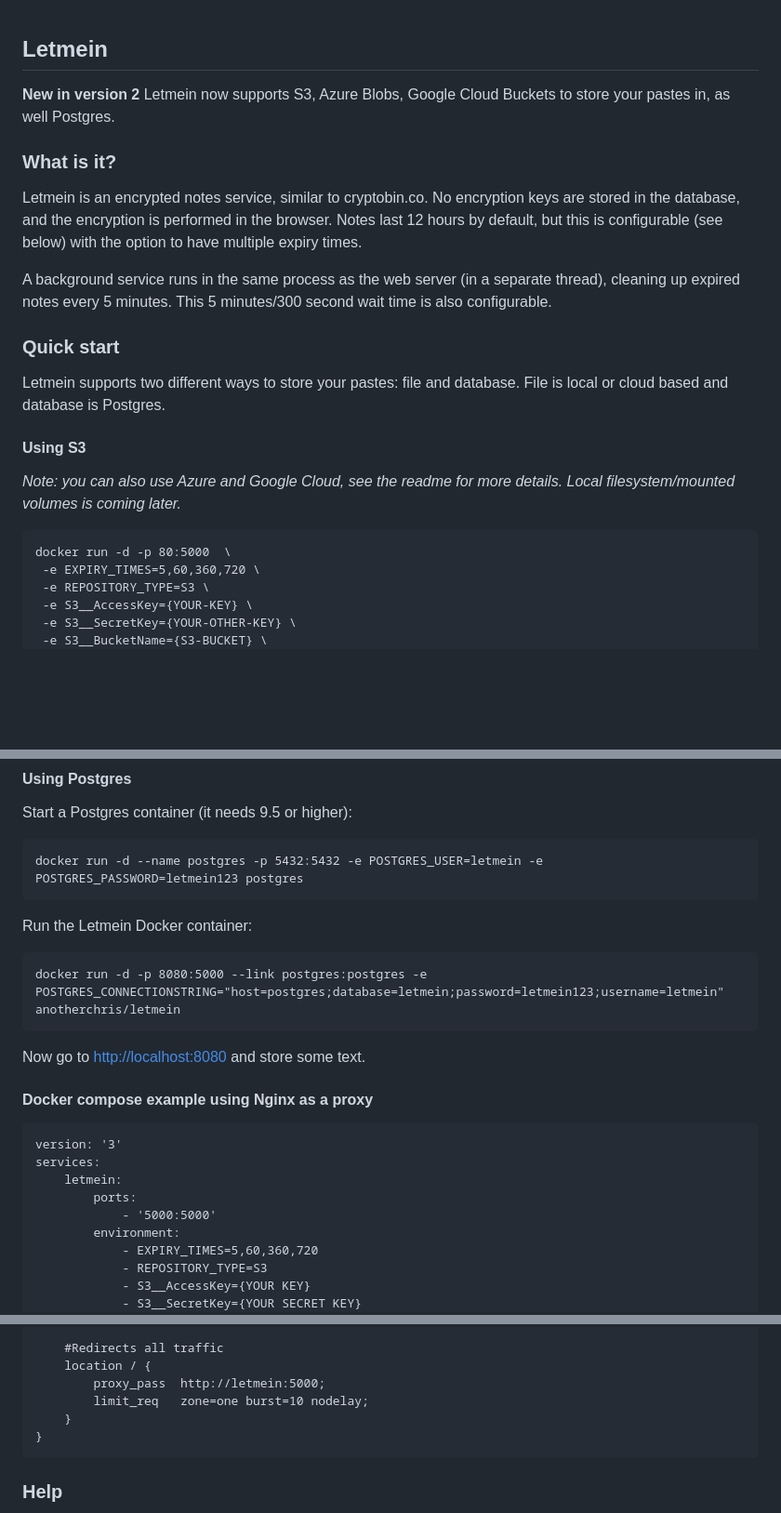
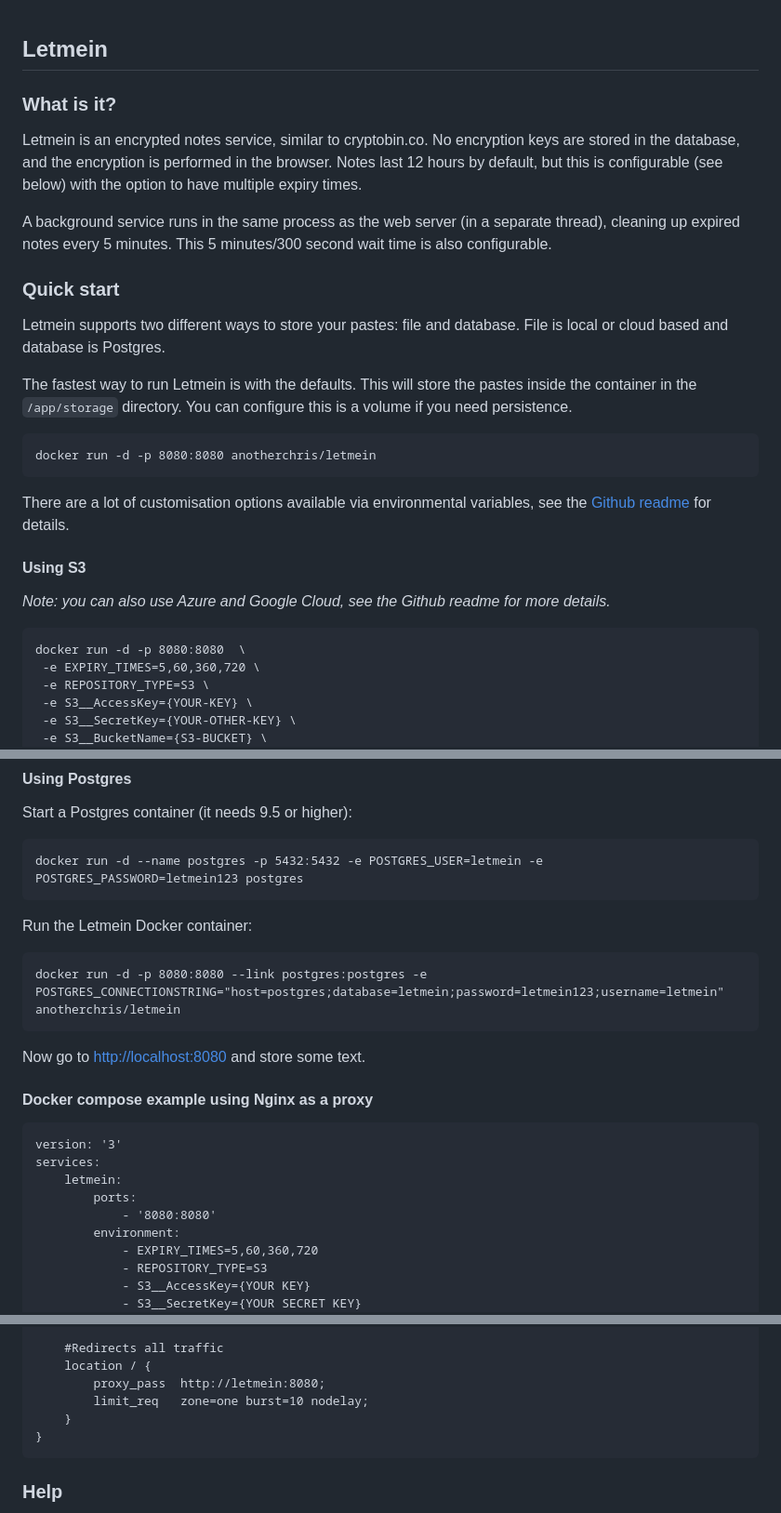
Before and after one commit to yetanotherchris/letmein, a Markdown page: DOCKER-README.md, 3 parts joined by grey strips. Shown at 93% size. Drawn GitHub-style; blank space fills up the shorter version.

````diff
--- a/DOCKER-README.md
+++ b/DOCKER-README.md
@@ -1,7 +1,4 @@
 ## Letmein
-
-**New in version 2**
-Letmein now supports S3, Azure Blobs, Google Cloud Buckets to store your pastes in, as well Postgres.
 
 ### What is it?
 
@@ -13,12 +10,20 @@ A background service runs in the same process as the web server (in a separate t
 
 Letmein supports two different ways to store your pastes: file and database. File is local or cloud based and database is Postgres.
 
+The fastest way to run Letmein is with the defaults. This will store the pastes inside the container in the `/app/storage` directory. You can configure this is a volume if you need persistence.
+
+```
+docker run -d -p 8080:8080 anotherchris/letmein
+```
+
+There are a lot of customisation options available via environmental variables, see the [Github readme](https://github.com/yetanotherchris/letmein) for details.
+
 #### Using S3
 
-*Note: you can also use Azure and Google Cloud, see the readme for more details. Local filesystem/mounted volumes is coming later.*
+*Note: you can also use Azure and Google Cloud, see the Github readme for more details.*
 
 ```
-docker run -d -p 80:5000  \
+docker run -d -p 8080:8080  \
  -e EXPIRY_TIMES=5,60,360,720 \
  -e REPOSITORY_TYPE=S3 \
  -e S3__AccessKey={YOUR-KEY} \
@@ -36,7 +41,7 @@ Start a Postgres container (it needs 9.5 or higher):
 
 Run the Letmein Docker container:
 
-    docker run -d -p 8080:5000 --link postgres:postgres -e POSTGRES_CONNECTIONSTRING="host=postgres;database=letmein;password=letmein123;username=letmein" anotherchris/letmein
+    docker run -d -p 8080:8080 --link postgres:postgres -e POSTGRES_CONNECTIONSTRING="host=postgres;database=letmein;password=letmein123;username=letmein" anotherchris/letmein
 
 Now go to [http://localhost:8080](http://localhost:8080) and store some text.
 
@@ -47,7 +52,7 @@ version: '3'
 services:
     letmein:
         ports:
-            - '5000:5000'
+            - '8080:8080'
         environment:
             - EXPIRY_TIMES=5,60,360,720
             - REPOSITORY_TYPE=S3
@@ -99,7 +104,7 @@ server {
 
     #Redirects all traffic
     location / {
-        proxy_pass  http://letmein:5000;
+        proxy_pass  http://letmein:8080;
         limit_req   zone=one burst=10 nodelay;
     }
 }
````
